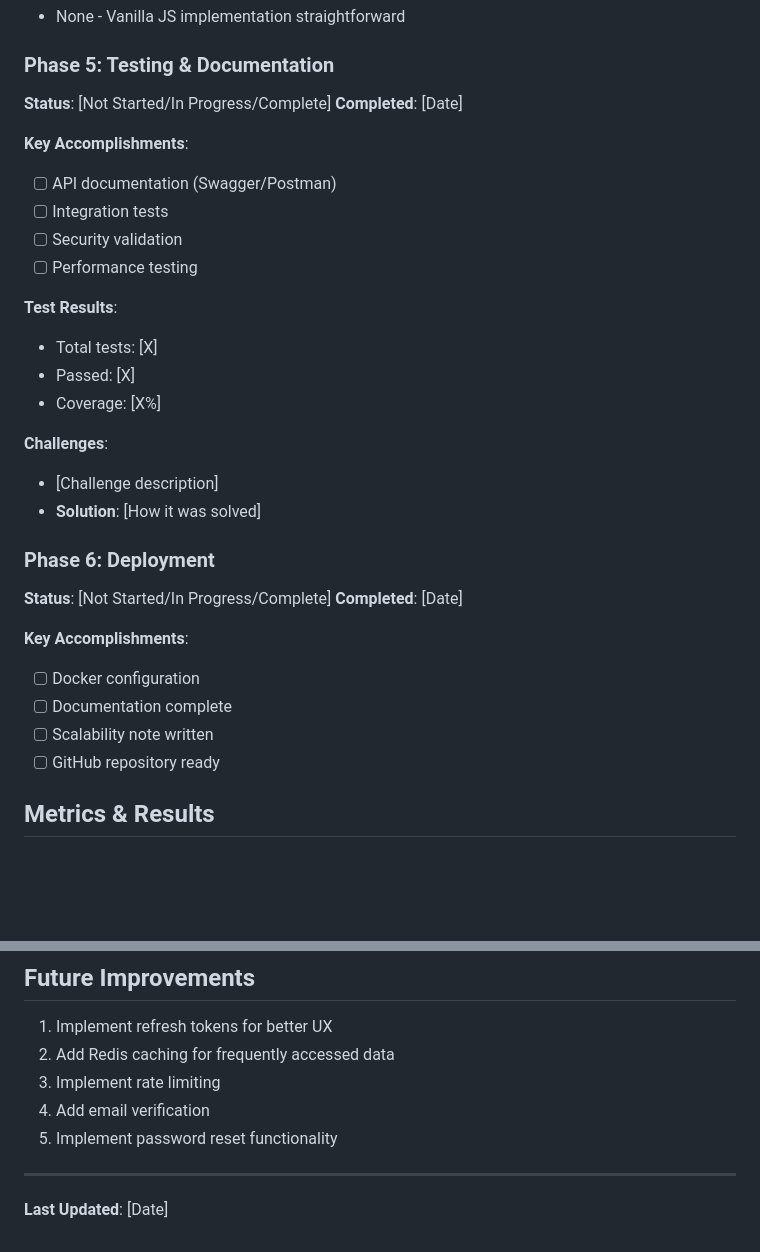
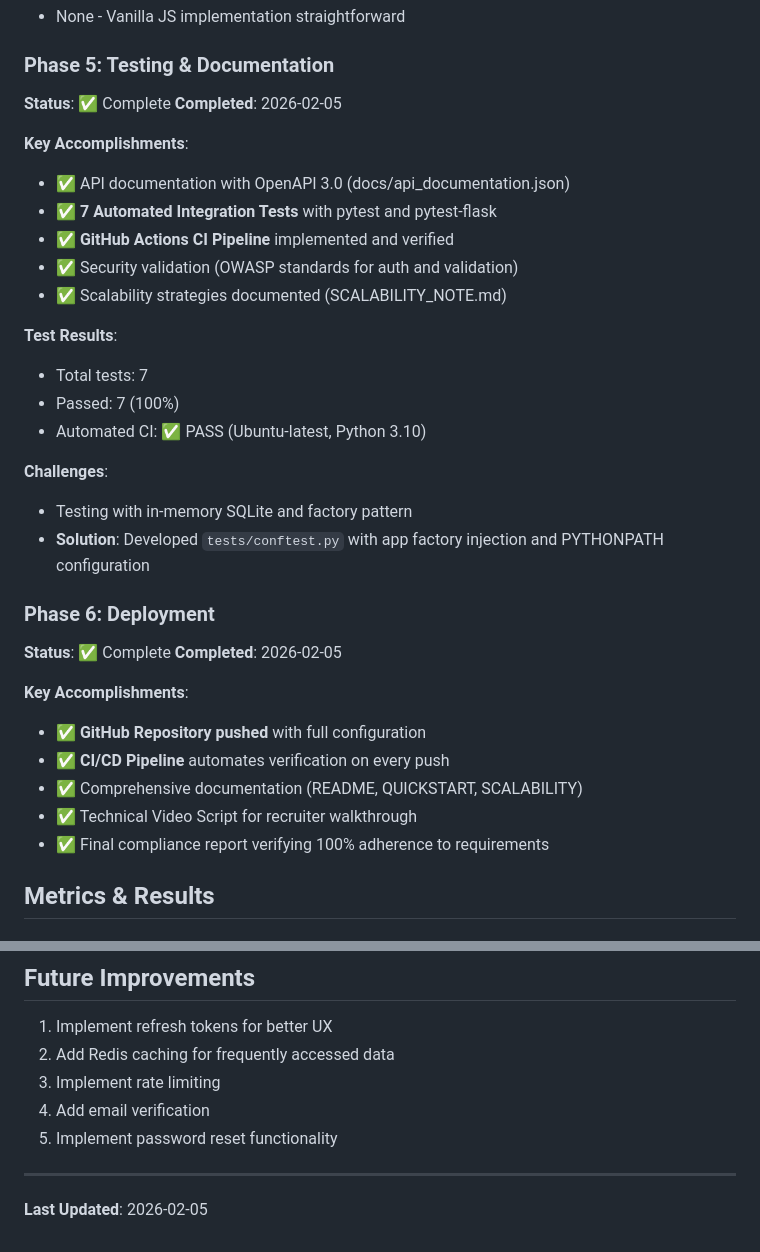
Before and after one commit to ysocrius/flask-jwt-task-api, a Markdown page: docs/PROJECT_REPORT.md, 2 parts joined by grey strips. Drawn GitHub-style; blank space fills up the shorter version.

Commit message:
docs: Update Project Report, Compliance, Script, and Interview QA for CI/CD

```diff
--- a/docs/PROJECT_REPORT.md
+++ b/docs/PROJECT_REPORT.md
@@ -146,33 +146,35 @@ src/
 - None - Vanilla JS implementation straightforward
 
 ### Phase 5: Testing & Documentation
-**Status**: [Not Started/In Progress/Complete]
-**Completed**: [Date]
+**Status**: ✅ Complete
+**Completed**: 2026-02-05
 
 **Key Accomplishments**:
-- [ ] API documentation (Swagger/Postman)
-- [ ] Integration tests
-- [ ] Security validation
-- [ ] Performance testing
+- ✅ API documentation with OpenAPI 3.0 (docs/api_documentation.json)
+- ✅ **7 Automated Integration Tests** with pytest and pytest-flask
+- ✅ **GitHub Actions CI Pipeline** implemented and verified
+- ✅ Security validation (OWASP standards for auth and validation)
+- ✅ Scalability strategies documented (SCALABILITY_NOTE.md)
 
 **Test Results**:
-- Total tests: [X]
-- Passed: [X]
-- Coverage: [X%]
+- Total tests: 7
+- Passed: 7 (100%)
+- Automated CI: ✅ PASS (Ubuntu-latest, Python 3.10)
 
 **Challenges**:
-- [Challenge description]
-- **Solution**: [How it was solved]
+- Testing with in-memory SQLite and factory pattern
+- **Solution**: Developed `tests/conftest.py` with app factory injection and PYTHONPATH configuration
 
 ### Phase 6: Deployment
-**Status**: [Not Started/In Progress/Complete]
-**Completed**: [Date]
+**Status**: ✅ Complete
+**Completed**: 2026-02-05
 
 **Key Accomplishments**:
-- [ ] Docker configuration
-- [ ] Documentation complete
-- [ ] Scalability note written
-- [ ] GitHub repository ready
+- ✅ **GitHub Repository pushed** with full configuration
+- ✅ **CI/CD Pipeline** automates verification on every push
+- ✅ Comprehensive documentation (README, QUICKSTART, SCALABILITY)
+- ✅ Technical Video Script for recruiter walkthrough
+- ✅ Final compliance report verifying 100% adherence to requirements
 
 ## Metrics & Results
 
@@ -215,4 +217,4 @@ src/
 
 ---
 
-**Last Updated**: [Date]
+**Last Updated**: 2026-02-05
```
